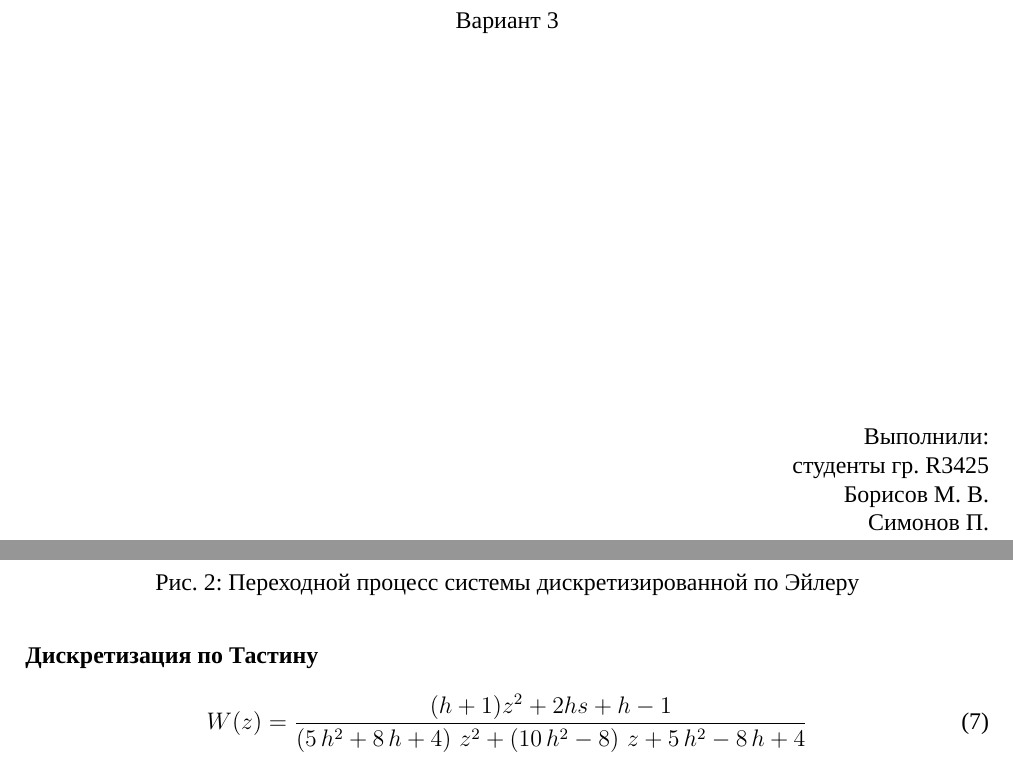
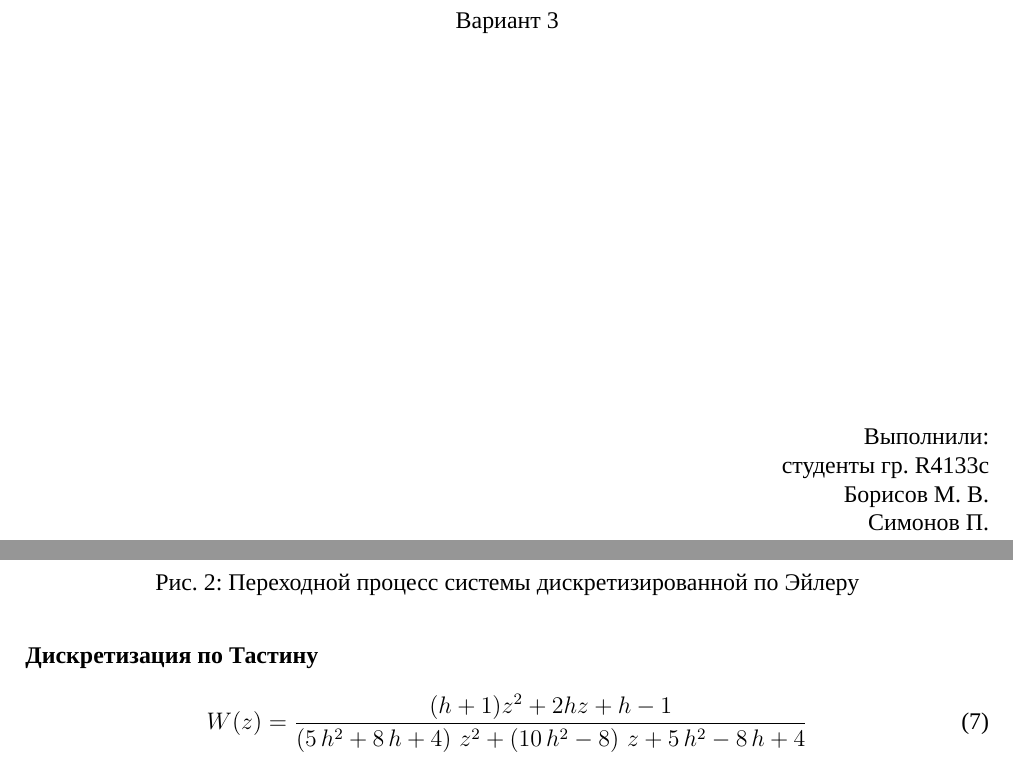
Before and after one commit to bedlamzd/MTS, a LaTeX document (L4/tex/L4.tex, which reads L4/tex/title_page.tex): two parts of pages 1 and 4 of 5, joined at a grey line, cut so that both start at the same text. Compiled offline with XeLaTeX; a missing font is replaced by an installed copy or a similar font.

Commit message:
fixed wrong group number and typo

```diff
--- a/L4/tex/L4.tex
+++ b/L4/tex/L4.tex
@@ -201,7 +201,7 @@
 
     \paragraph*{Дискретизация по Тастину}
     \begin{equation}
-        W(z) = \dfrac{(h+1)z^2 + 2hs + h -1}{\left(5\,h^2+8\,h+4\right)\,z^2+\left(10\,h^2-8\right)\,z+5\,h^2-8\,h+4}
+        W(z) = \dfrac{(h+1)z^2 + 2hz + h -1}{\left(5\,h^2+8\,h+4\right)\,z^2+\left(10\,h^2-8\right)\,z+5\,h^2-8\,h+4}
     \end{equation}
     \begin{figure}[H]
         \centering
--- a/L4/tex/title_page.tex
+++ b/L4/tex/title_page.tex
@@ -21,7 +21,7 @@
     \begin{flushright}
         \noindent
         Выполнили:\\
-        студенты гр. R3425\\
+        студенты гр. R4133c\\
         Борисов М. В.\\
         Симонов П.\\
         Мацуганов А. И.\\
```
Also changed, not shown: L1/tex/title_page.tex (+1 -1 lines), L2/tex/title_page.tex (+1 -1 lines), L3/tex/title_page.tex (+1 -1 lines), L1/L1.pdf, L2/L2.pdf, L3/L3.pdf, 1 other file.
